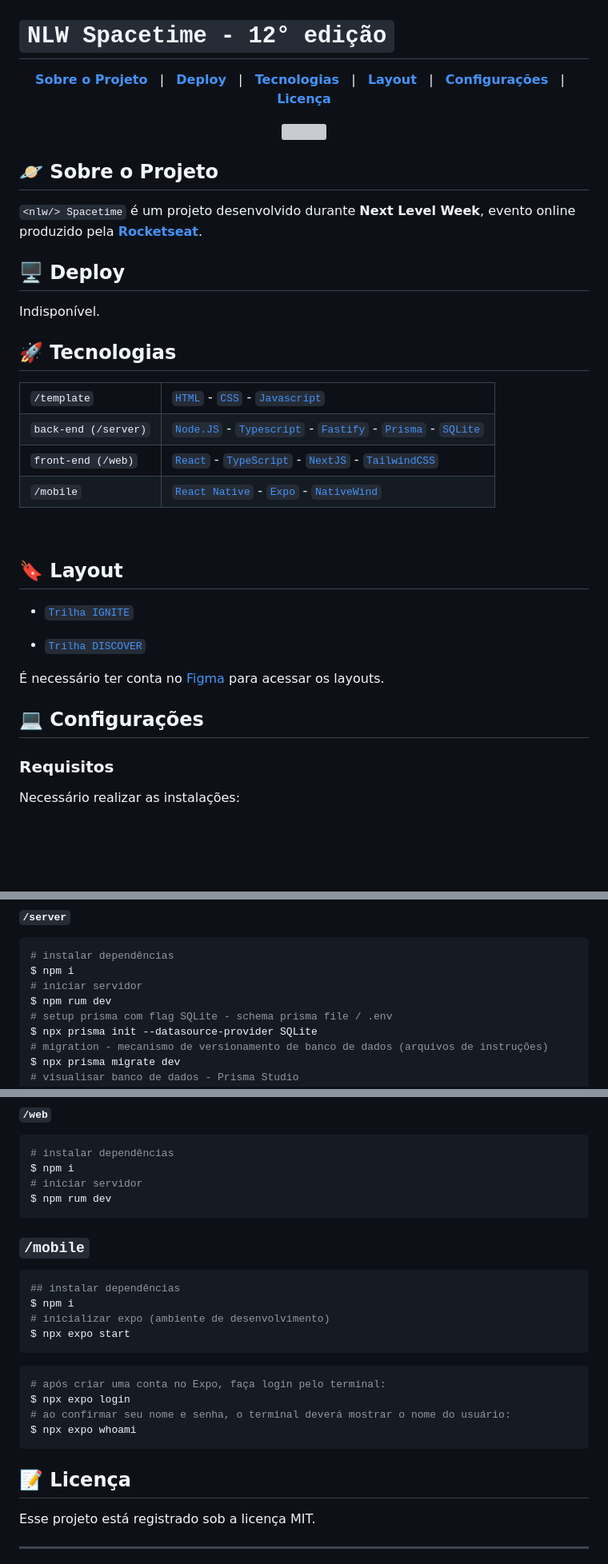
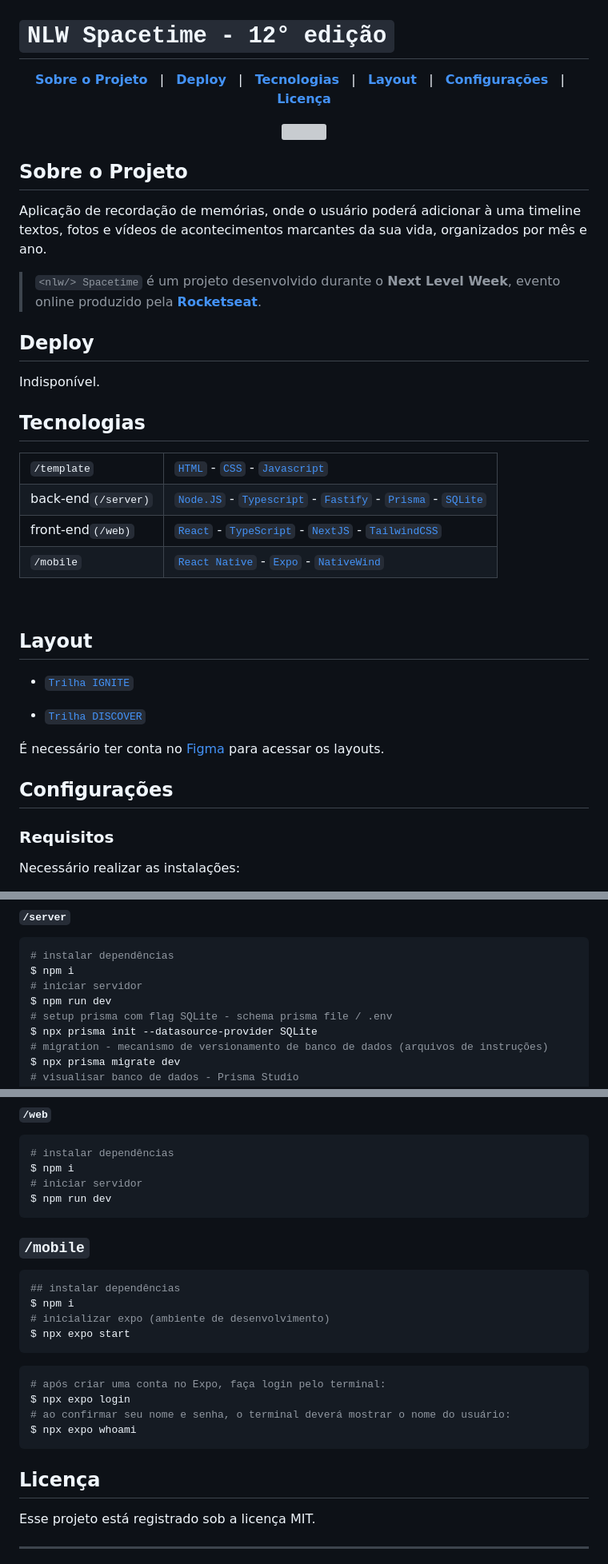
Before and after one commit to mgckaled/nlw12-spacetime, a Markdown page: README.md, 3 parts joined by grey strips. Shown at 80% size. GitHub-like rendering; blank space fills up the shorter version; grey boxes are pictures that could not be loaded.

Commit message:
docs: update README.md

````diff
--- a/README.md
+++ b/README.md
@@ -46,15 +45,17 @@
   <img src=".github/assets/preview.png" width="90%">
 </p>
 
-## 🪐 Sobre o Projeto
+## Sobre o Projeto
 
-`<nlw/> Spacetime` é um projeto desenvolvido durante **Next Level Week**,  evento online produzido pela [**Rocketseat**](https://www.rocketseat.com.br/).
+Aplicação de recordação de memórias, onde o usuário poderá adicionar à uma timeline textos, fotos e vídeos de acontecimentos marcantes da sua vida, organizados por mês e ano.
 
-## 🖥️ Deploy
+> `<nlw/> Spacetime` é um projeto desenvolvido durante o **Next Level Week**, evento online produzido pela [**Rocketseat**](https://www.rocketseat.com.br/).
+
+## Deploy
 
 Indisponível.
 
-## 🚀 Tecnologias
+## Tecnologias
 
 <table>
   <tbody>
@@ -66,7 +67,7 @@ Indisponível.
         <a href="https://developer.mozilla.org/pt-BR/docs/Web/JavaScript" target="_blank" rel="noopener noreferrer"><code>Javascript</code></a>
       </td>
     <tr>
-      <td style="font-weight: bold"><code>back-end (/server)</code></td>
+      <td style="font-weight: bold">back-end<code>(/server)</code></td>
       <td>
         <a href="https://nodejs.org/en/" target="_blank" rel="noopener noreferrer"><code>Node.JS</code></a> -
         <a href="https://www.typescriptlang.org/" target="_blank" rel="noopener noreferrer"><code>Typescript</code></a> -
@@ -76,7 +77,7 @@ Indisponível.
       </td>
     </tr>
     <tr>
-      <td style="font-weight: bold"><code>front-end (/web)</code></td>
+      <td style="font-weight: bold">front-end<code>(/web)</code></td>
       <td>
         <a href="https://reactjs.org/" target="_blank" rel="noopener noreferrer"><code>React</code></a> -
         <a href="https://www.typescriptlang.org/" target="_blank" rel="noopener noreferrer"><code>TypeScript</code></a> -
@@ -97,7 +98,7 @@ Indisponível.
 
 <br>
 
-## 🔖 Layout
+## Layout
 
 - [`Trilha IGNITE`](https://www.figma.com/community/file/1240070456276424762)
 
@@ -105,7 +106,7 @@ Indisponível.
 
 É necessário ter conta no [Figma](https://figma.com) para acessar os layouts.
 
-## 💻 Configurações
+## Configurações
 
 ### Requisitos
 
@@ -141,7 +142,7 @@ $ cd nlw12-spacetime
 # instalar dependências
 $ npm i
 # iniciar servidor
-$ npm rum dev
+$ npm run dev
 # setup prisma com flag SQLite - schema prisma file / .env
 $ npx prisma init --datasource-provider SQLite
 # migration - mecanismo de versionamento de banco de dados (arquivos de instruções)
@@ -160,7 +161,7 @@ $ npx prisma db seed
 # instalar dependências
 $ npm i
 # iniciar servidor
-$ npm rum dev
+$ npm run dev
 ```
 
 ### `/mobile`
@@ -179,7 +180,7 @@ $ npx expo login
 $ npx expo whoami
 ```
 
-## 📝 Licença
+## Licença
 
 Esse projeto está registrado sob a licença MIT.
 
````
Also changed, not shown: other parts of README.md (+6 -7 lines).
